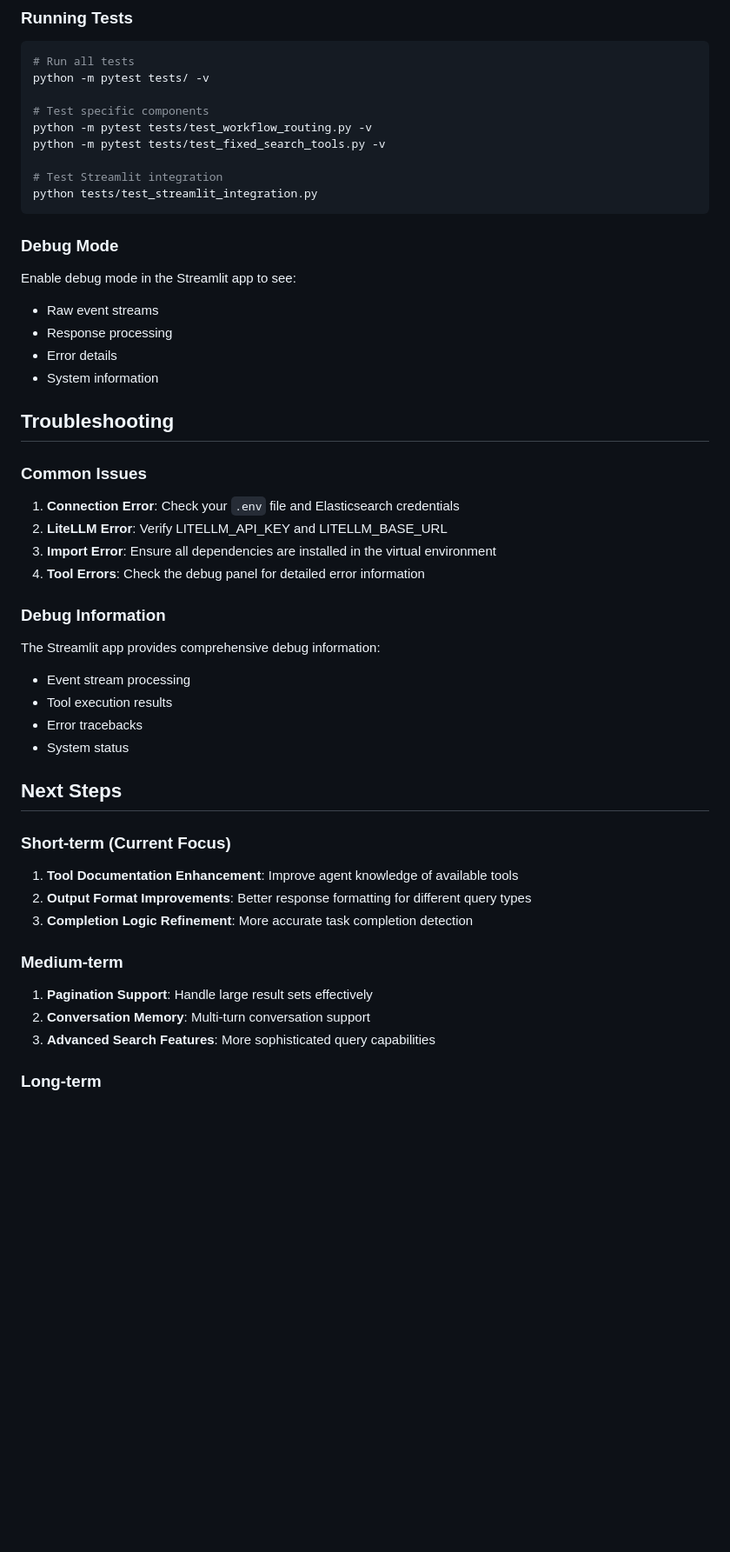
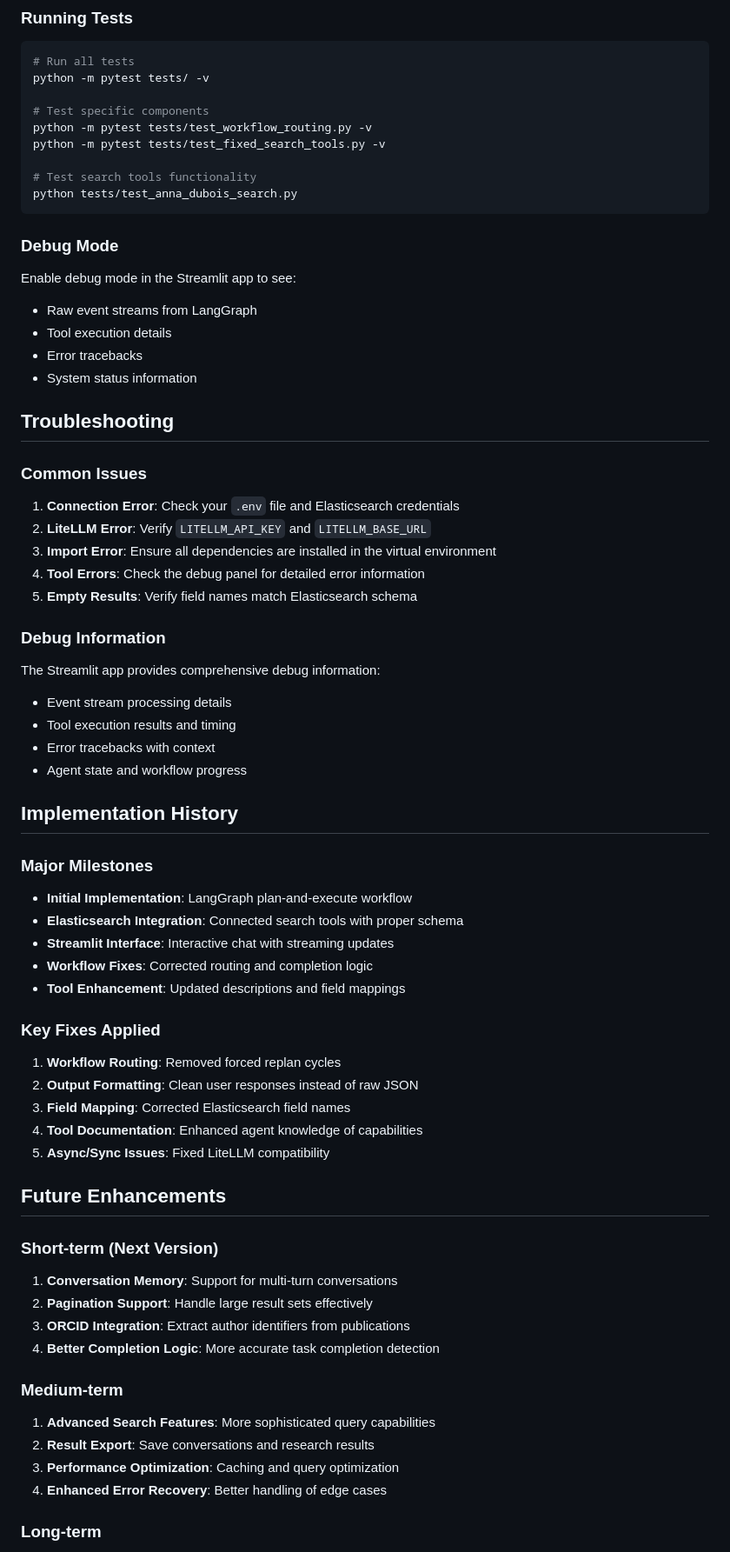
Before and after one commit to Kiratchi/research-database, a Markdown page: README.md, the part around the change printed below. Shown: that part at 87% size. GitHub-like rendering; blank space fills up the shorter version.

````diff
--- a/README.md
+++ b/README.md
@@ -151,46 +188,65 @@ python -m pytest tests/ -v
 python -m pytest tests/test_workflow_routing.py -v
 python -m pytest tests/test_fixed_search_tools.py -v
 
-# Test Streamlit integration
-python tests/test_streamlit_integration.py
+# Test search tools functionality
+python tests/test_anna_dubois_search.py
 ```
 
 ### Debug Mode
 
 Enable debug mode in the Streamlit app to see:
-- Raw event streams
-- Response processing
-- Error details
-- System information
+- Raw event streams from LangGraph
+- Tool execution details
+- Error tracebacks
+- System status information
 
 ## Troubleshooting
 
 ### Common Issues
 
 1. **Connection Error**: Check your `.env` file and Elasticsearch credentials
-2. **LiteLLM Error**: Verify LITELLM_API_KEY and LITELLM_BASE_URL
+2. **LiteLLM Error**: Verify `LITELLM_API_KEY` and `LITELLM_BASE_URL`
 3. **Import Error**: Ensure all dependencies are installed in the virtual environment
 4. **Tool Errors**: Check the debug panel for detailed error information
+5. **Empty Results**: Verify field names match Elasticsearch schema
 
 ### Debug Information
 
 The Streamlit app provides comprehensive debug information:
-- Event stream processing
-- Tool execution results
-- Error tracebacks
-- System status
+- Event stream processing details
+- Tool execution results and timing
+- Error tracebacks with context
+- Agent state and workflow progress
 
-## Next Steps
+## Implementation History
 
-### Short-term (Current Focus)
-1. **Tool Documentation Enhancement**: Improve agent knowledge of available tools
-2. **Output Format Improvements**: Better response formatting for different query types
-3. **Completion Logic Refinement**: More accurate task completion detection
+### Major Milestones
+- **Initial Implementation**: LangGraph plan-and-execute workflow
+- **Elasticsearch Integration**: Connected search tools with proper schema
+- **Streamlit Interface**: Interactive chat with streaming updates
+- **Workflow Fixes**: Corrected routing and completion logic
+- **Tool Enhancement**: Updated descriptions and field mappings
+
+### Key Fixes Applied
+1. **Workflow Routing**: Removed forced replan cycles
+2. **Output Formatting**: Clean user responses instead of raw JSON
+3. **Field Mapping**: Corrected Elasticsearch field names
+4. **Tool Documentation**: Enhanced agent knowledge of capabilities
+5. **Async/Sync Issues**: Fixed LiteLLM compatibility
+
+## Future Enhancements
+
+### Short-term (Next Version)
+1. **Conversation Memory**: Support for multi-turn conversations
+2. **Pagination Support**: Handle large result sets effectively
+3. **ORCID Integration**: Extract author identifiers from publications
+4. **Better Completion Logic**: More accurate task completion detection
 
 ### Medium-term
-1. **Pagination Support**: Handle large result sets effectively
-2. **Conversation Memory**: Multi-turn conversation support
-3. **Advanced Search Features**: More sophisticated query capabilities
+1. **Advanced Search Features**: More sophisticated query capabilities
+2. **Result Export**: Save conversations and research results
+3. **Performance Optimization**: Caching and query optimization
+4. **Enhanced Error Recovery**: Better handling of edge cases
 
 ### Long-term
 1. **Multi-database Support**: Extend beyond Elasticsearch
````
Also changed, not shown: other parts of README.md (+64 -20 lines).
